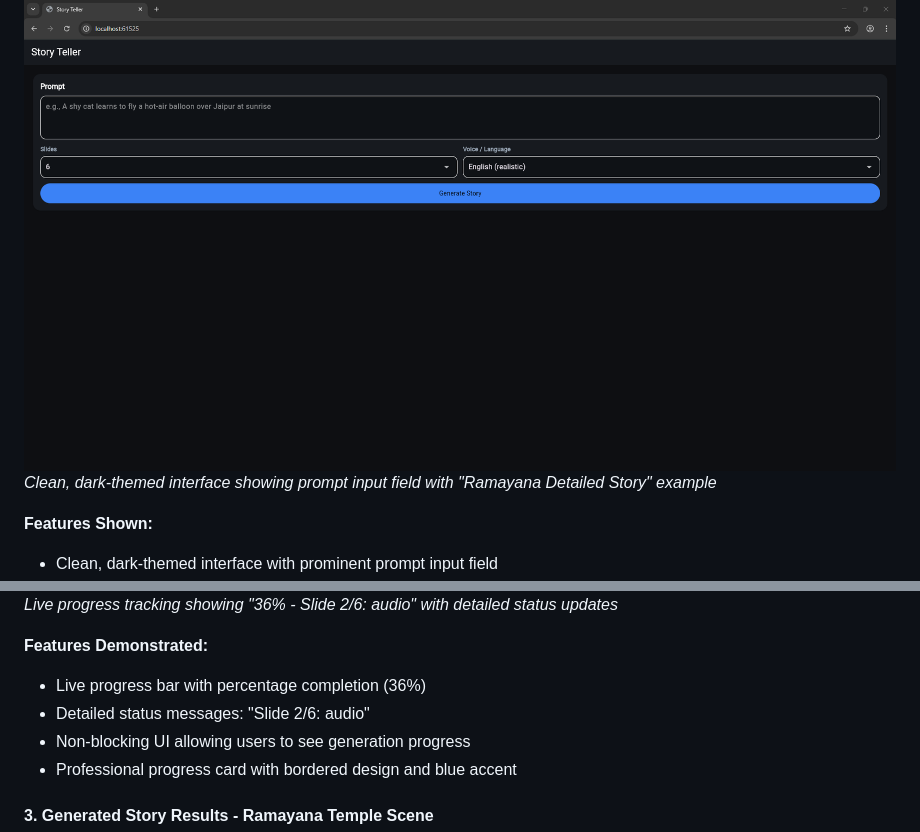
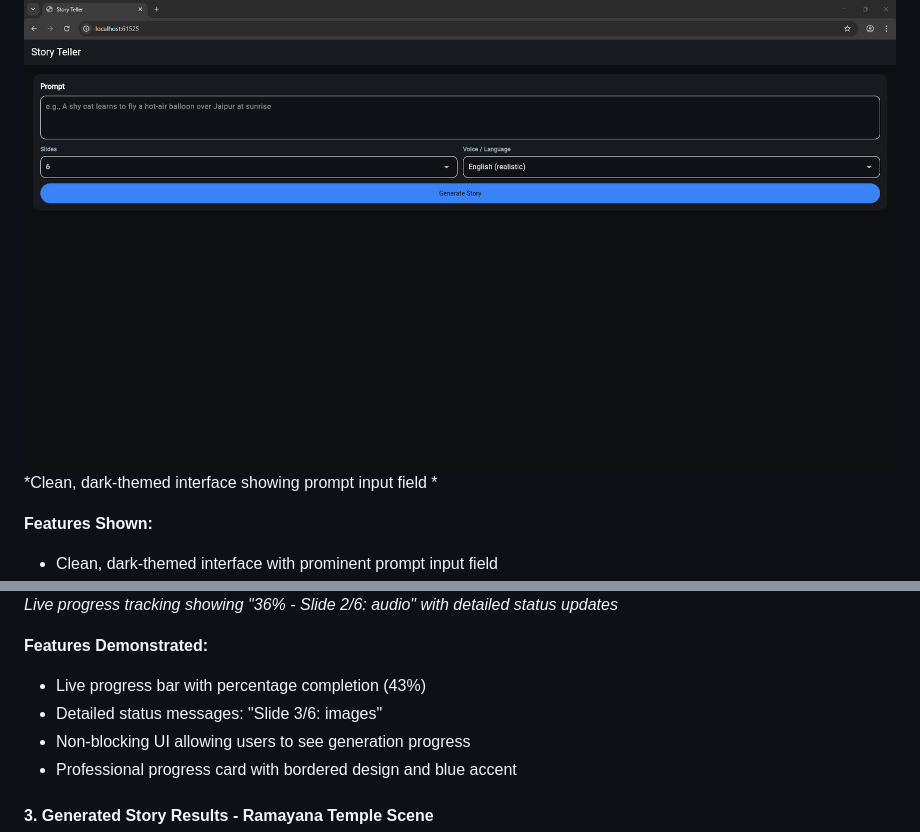
Before and after one commit to RaghavArora1163/Smart_Story_Teller, a Markdown page: README.md, 2 parts joined by grey strips. Drawn GitHub-style.

Commit message:
Final Readme

```diff
--- a/README.md
+++ b/README.md
@@ -37,7 +37,7 @@ A full-stack AI-powered application that transforms text prompts into interactiv
 
 #### 1. Story Input Interface
 ![Input Interface](assets/input-interface.png)
-*Clean, dark-themed interface showing prompt input field with "Ramayana Detailed Story" example*
+*Clean, dark-themed interface showing prompt input field *
 
 **Features Shown:**
 - Clean, dark-themed interface with prominent prompt input field
@@ -50,8 +50,8 @@ A full-stack AI-powered application that transforms text prompts into interactiv
 *Live progress tracking showing "36% - Slide 2/6: audio" with detailed status updates*
 
 **Features Demonstrated:**
-- Live progress bar with percentage completion (36%)
-- Detailed status messages: "Slide 2/6: audio"
+- Live progress bar with percentage completion (43%)
+- Detailed status messages: "Slide 3/6: images"
 - Non-blocking UI allowing users to see generation progress
 - Professional progress card with bordered design and blue accent
 
```
